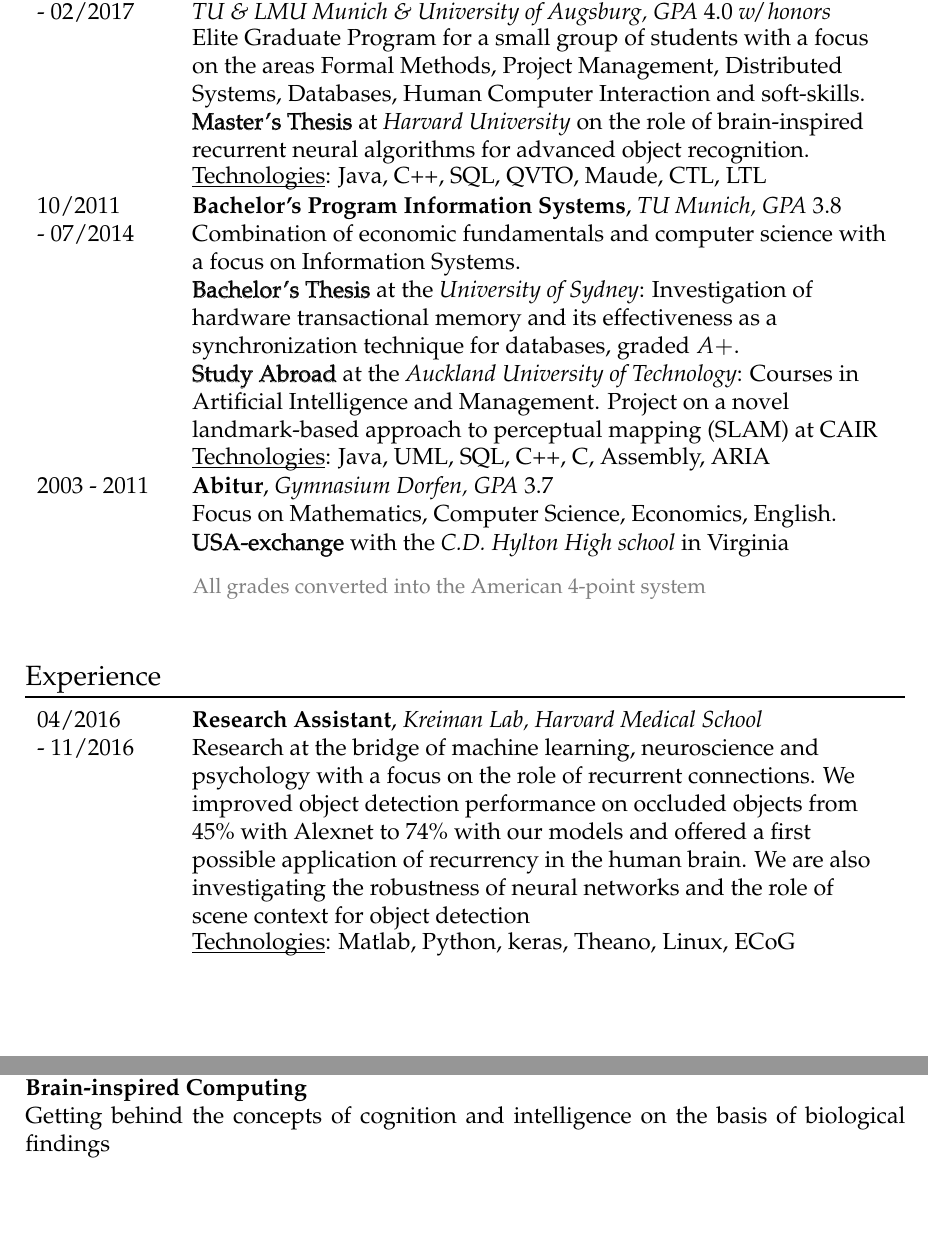
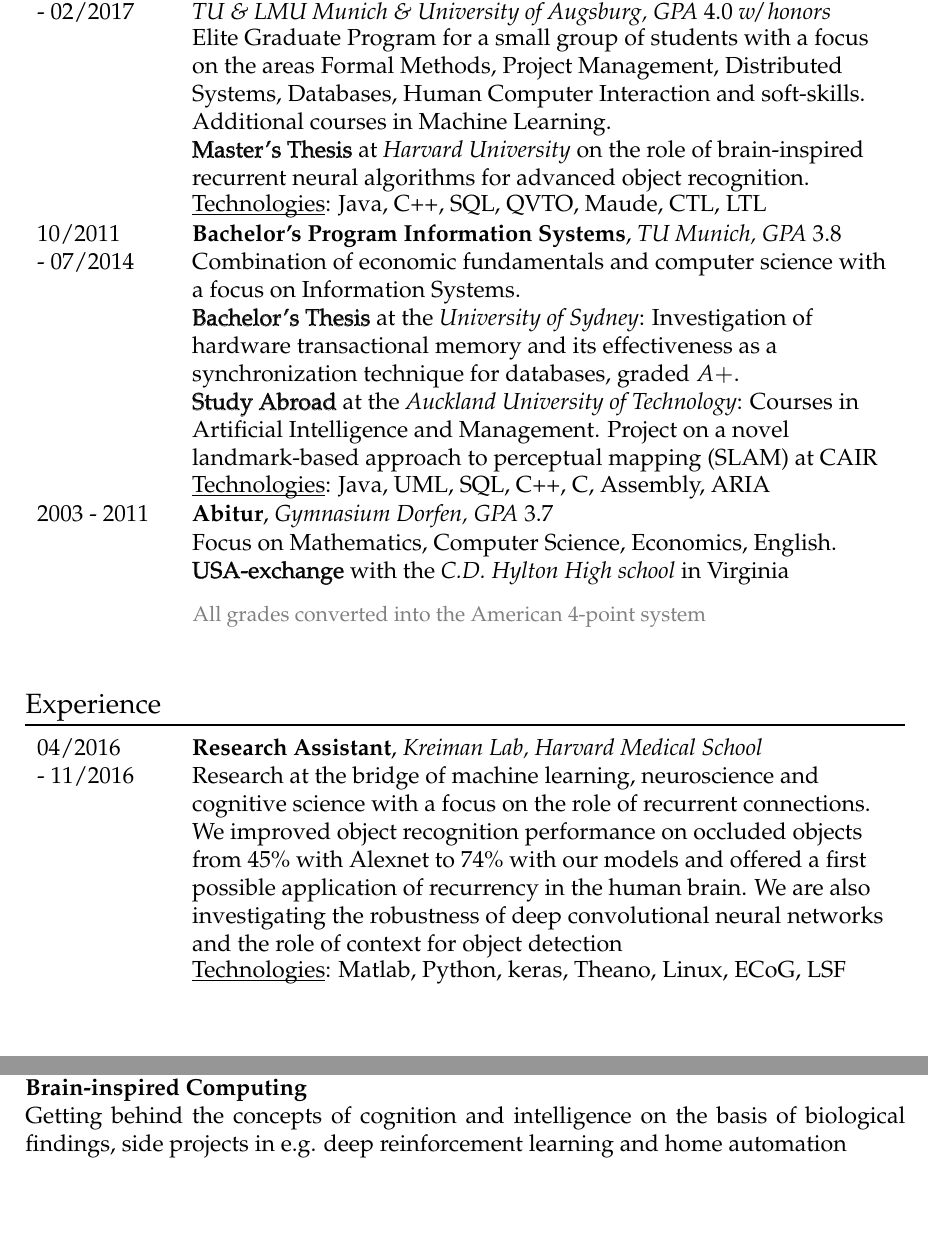
Before and after one commit to mschrimpf/cv, a LaTeX document (main.tex, which reads content.tex): two parts of pages 1 and 3 of 4, joined at a grey line, cut so that both start at the same text. Compiled offline with pdfLaTeX.

Commit message:
add some machine learning keywords

```diff
--- a/content.tex
+++ b/content.tex
@@ -35,7 +35,7 @@
 \\
 TU \& LMU Munich \& University of Augsburg
 }{% 5: Description
-Elite Graduate Program for a small group of students with a focus on the areas Formal Methods, Project Management, Distributed Systems, Databases, Human Computer Interaction and soft-skills.
+Elite Graduate Program for a small group of students with a focus on the areas Formal Methods, Project Management, Distributed Systems, Databases, Human Computer Interaction and soft-skills. Additional courses in Machine Learning.
 \\
 \subprogram{Master's Thesis} at \organization{Harvard University} on the role of brain-inspired recurrent neural algorithms for advanced object recognition.
 }{% 6: Technologies
@@ -101,11 +101,11 @@
 }{% 4: Employer
 Kreiman Lab, Harvard Medical School
 }{% 5: Description
-Research at the bridge of machine learning, neuroscience and psychology with a focus on the role of recurrent connections.
-We improved object detection performance on occluded objects from 45\% with Alexnet to 74\% with our models and offered a first possible application of recurrency in the human brain.
-We are also investigating the robustness of neural networks and the role of scene context for object detection
+Research at the bridge of machine learning, neuroscience and cognitive science with a focus on the role of recurrent connections.
+We improved object recognition performance on occluded objects from 45\% with Alexnet to 74\% with our models and offered a first possible application of recurrency in the human brain.
+We are also investigating the robustness of deep convolutional neural networks and the role of context for object detection
 }{% 6: Technologies
-Matlab, Python, keras, Theano, Linux, ECoG
+Matlab, Python, keras, Theano, Linux, ECoG, LSF
 }
 
 \block%
@@ -397,7 +397,7 @@
 \newcommand{\interests}{
 \interest{Travelling}{Insights into various cultures in places such as Africa, Australia and India}
 \interest{Martial Arts}{Sporty balance, perfection of techniques and meditation with Judo and Shaolin}
-\interest{Brain-inspired Computing}{Getting behind the concepts of cognition and intelligence on the basis of biological findings}
+\interest{Brain-inspired Computing}{Getting behind the concepts of cognition and intelligence on the basis of biological findings, side projects in e.g. deep reinforcement learning and home automation}
 }
 
 
```
Also changed, not shown: main.pdf, content.tex (2 more changed lines).
